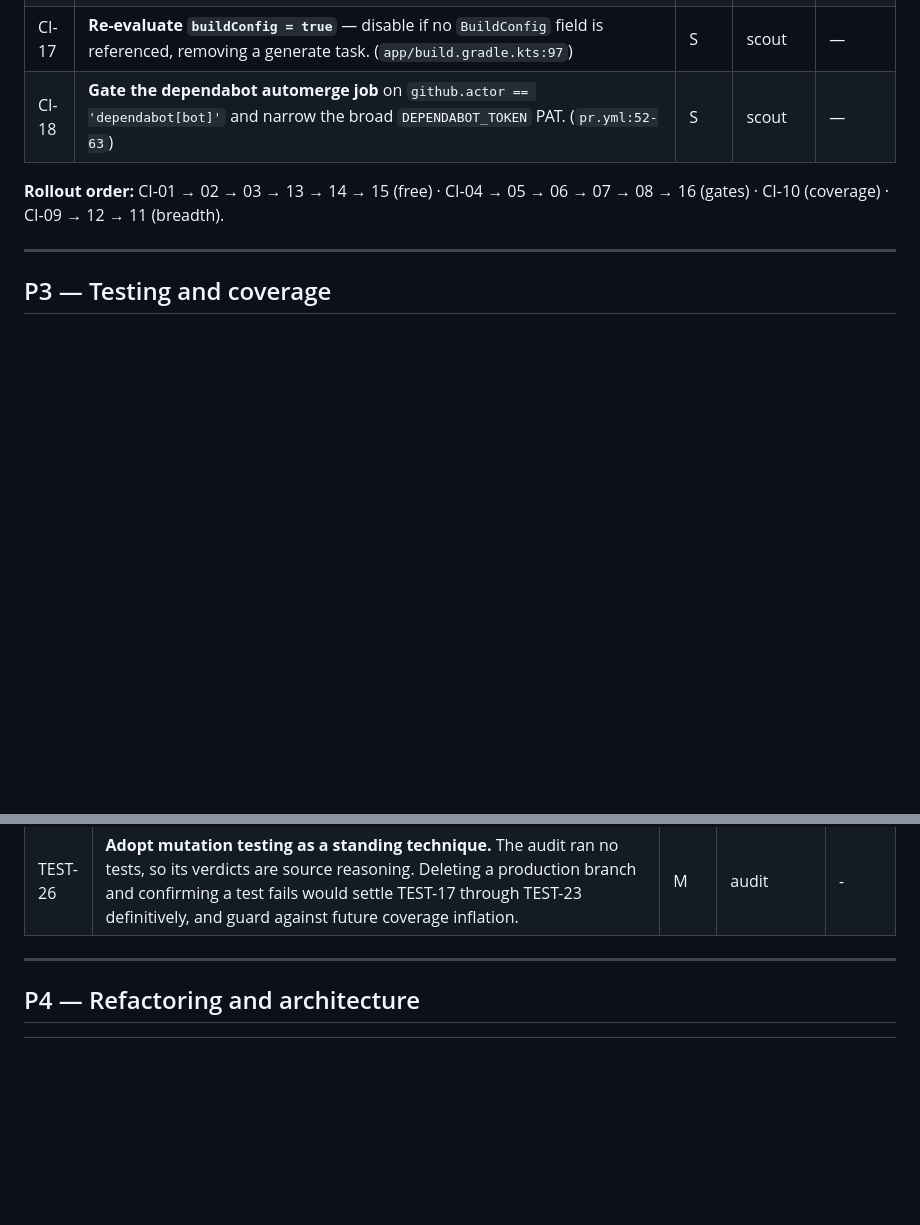
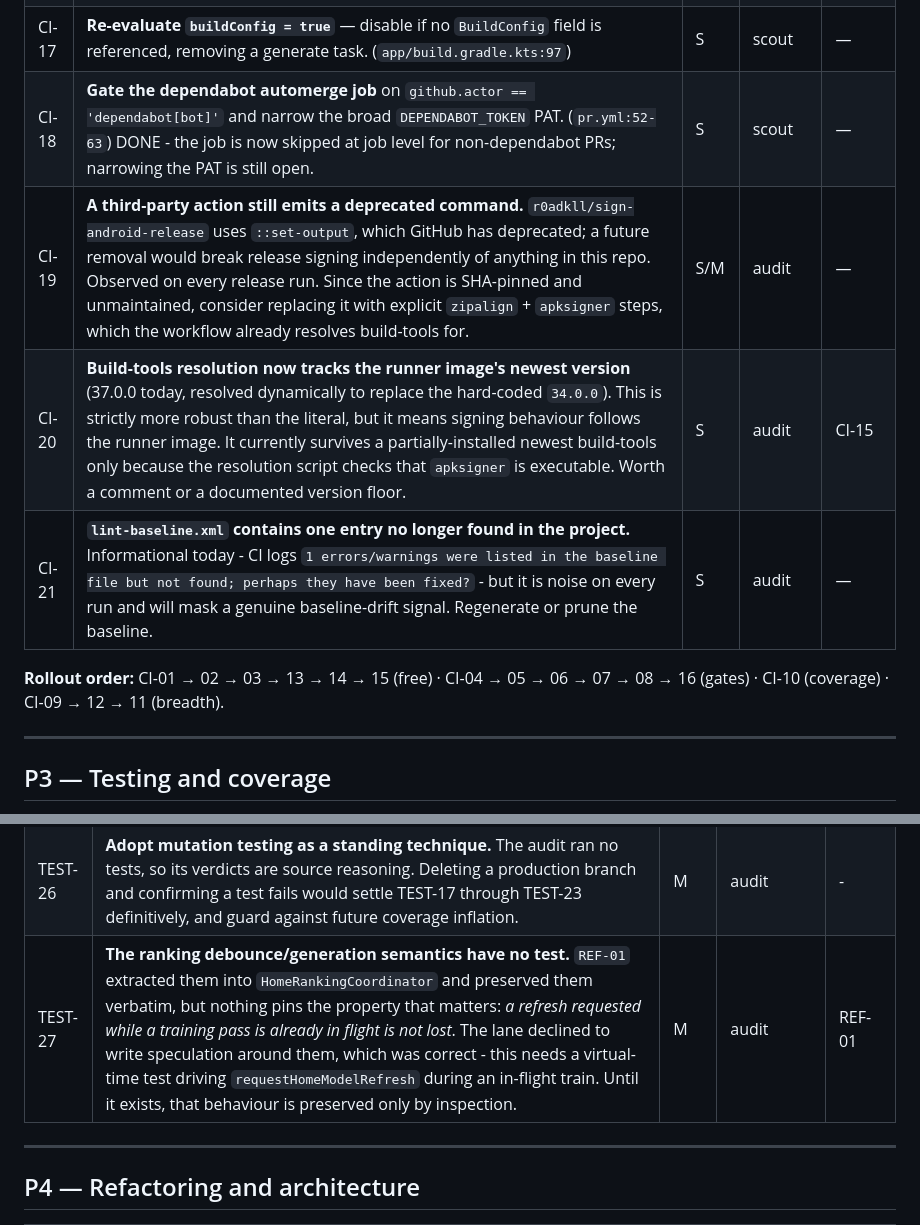
Before and after one commit to carlo-colombo/neurhome, a Markdown page: docs/backlog.md, 2 parts joined by grey strips. Drawn GitHub-style; blank space fills up the shorter version.

Commit message:
docs: track the debounce/generation test gap and three CI risks surfaced by the release runs

```diff
--- a/docs/backlog.md
+++ b/docs/backlog.md
@@ -174,7 +174,10 @@ for `Application`/`String`/`DateTimeFormatter`/`Regex`; Room `EXPLAIN QUERY PLAN
 | CI-15 | **Signing hygiene:** drop the hard-coded `BUILD_TOOLS_VERSION: "34.0.0"` (project targets SDK 37) or align it; scope keystore secrets to the release job only. (`build.yml:52-66`) | S | scout | — |
 | CI-16 | **Drop the redundant `annotationProcessor(room-compiler)`** alongside `ksp(...)` in a Kotlin-only module. (`app/build.gradle.kts:110-130`) | S | scout | — |
 | CI-17 | **Re-evaluate `buildConfig = true`** — disable if no `BuildConfig` field is referenced, removing a generate task. (`app/build.gradle.kts:97`) | S | scout | — |
-| CI-18 | **Gate the dependabot automerge job** on `github.actor == 'dependabot[bot]'` and narrow the broad `DEPENDABOT_TOKEN` PAT. (`pr.yml:52-63`) | S | scout | — |
+| CI-18 | **Gate the dependabot automerge job** on `github.actor == 'dependabot[bot]'` and narrow the broad `DEPENDABOT_TOKEN` PAT. (`pr.yml:52-63`) DONE - the job is now skipped at job level for non-dependabot PRs; narrowing the PAT is still open. | S | scout | — |
+| CI-19 | **A third-party action still emits a deprecated command.** `r0adkll/sign-android-release` uses `::set-output`, which GitHub has deprecated; a future removal would break release signing independently of anything in this repo. Observed on every release run. Since the action is SHA-pinned and unmaintained, consider replacing it with explicit `zipalign` + `apksigner` steps, which the workflow already resolves build-tools for. | S/M | audit | — |
+| CI-20 | **Build-tools resolution now tracks the runner image's newest version** (37.0.0 today, resolved dynamically to replace the hard-coded `34.0.0`). This is strictly more robust than the literal, but it means signing behaviour follows the runner image. It currently survives a partially-installed newest build-tools only because the resolution script checks that `apksigner` is executable. Worth a comment or a documented version floor. | S | audit | CI-15 |
+| CI-21 | **`lint-baseline.xml` contains one entry no longer found in the project.** Informational today - CI logs `1 errors/warnings were listed in the baseline file but not found; perhaps they have been fixed?` - but it is noise on every run and will mask a genuine baseline-drift signal. Regenerate or prune the baseline. | S | audit | — |
 
 **Rollout order:** CI-01 → 02 → 03 → 13 → 14 → 15 (free) · CI-04 → 05 → 06 → 07 → 08 → 16 (gates) ·
 CI-10 (coverage) · CI-09 → 12 → 11 (breadth).
@@ -238,6 +241,7 @@ is source reasoning, not mutation testing. TEST-26 recommends mutation runs to s
 | TEST-24 | **Dead test-asset block.** `app/build.gradle.kts` maps `app/schemas` into test assets with a comment referencing `MigrationTestHelper`, which is used **nowhere** in the repo. Either wire it up via TEST-03 or delete it. | S | audit | TEST-03 |
 | TEST-25 | **JVM tests run at API 34 while the app compiles and targets 37.** The `robolectric.properties` `sdk=34` pin keeps them offline and fast, which is a sound trade, but it means API 35+ behaviour (notably enforced edge-to-edge) is uncovered - a divergence that should be a documented constraint rather than an invisible one. | S | audit | - |
 | TEST-26 | **Adopt mutation testing as a standing technique.** The audit ran no tests, so its verdicts are source reasoning. Deleting a production branch and confirming a test fails would settle TEST-17 through TEST-23 definitively, and guard against future coverage inflation. | M | audit | - |
+| TEST-27 | **The ranking debounce/generation semantics have no test.** `REF-01` extracted them into `HomeRankingCoordinator` and preserved them verbatim, but nothing pins the property that matters: *a refresh requested while a training pass is already in flight is not lost*. The lane declined to write speculation around them, which was correct - this needs a virtual-time test driving `requestHomeModelRefresh` during an in-flight train. Until it exists, that behaviour is preserved only by inspection. | M | audit | REF-01 |
 
 ---
 
```
